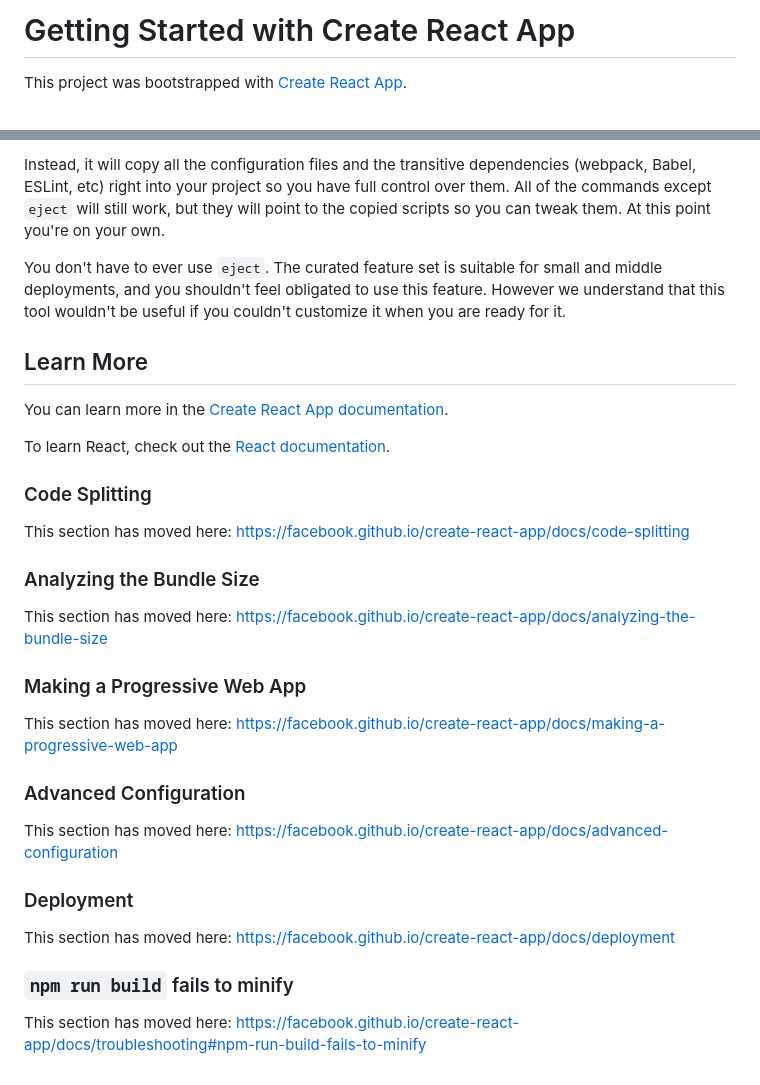
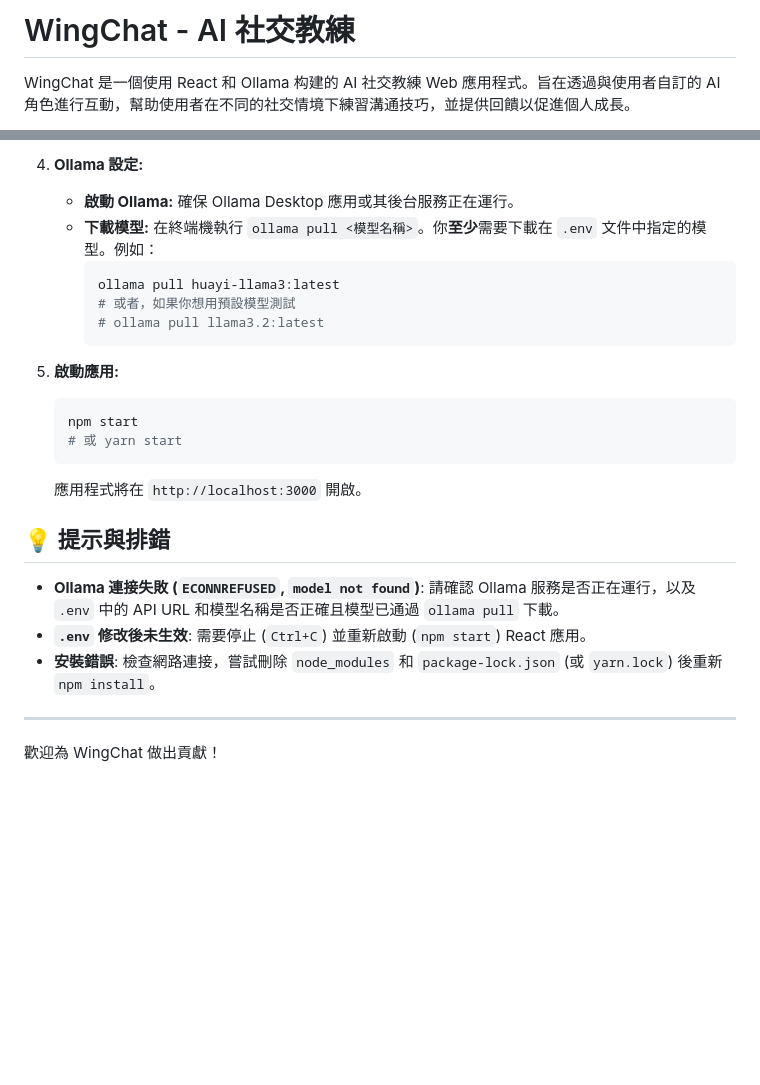
Before and after one commit to claire0311/front-end, a Markdown page: README.md, 2 parts joined by grey strips. Rendered like a GitHub page; blank space fills up the shorter version.

````diff
--- a/README.md
+++ b/README.md
@@ -1,4 +1,4 @@
-# Getting Started with Create React App
+# WingChat - AI 社交教練
 
-This project was bootstrapped with [Create React App](https://github.com/facebook/create-react-app).
+WingChat 是一個使用 React 和 Ollama 构建的 AI 社交教練 Web 應用程式。旨在透過與使用者自訂的 AI 角色進行互動，幫助使用者在不同的社交情境下練習溝通技巧，並提供回饋以促進個人成長。
 
@@ -37,34 +85,26 @@ If you aren't satisfied with the build tool and configuration choices, you can `
 
-Instead, it will copy all the configuration files and the transitive dependencies (webpack, Babel, ESLint, etc) right into your project so you have full control over them. All of the commands except `eject` will still work, but they will point to the copied scripts so you can tweak them. At this point you're on your own.
+4.  **Ollama 設定:**
+    *   **啟動 Ollama:** 確保 Ollama Desktop 應用或其後台服務正在運行。
+    *   **下載模型:** 在終端機執行 `ollama pull <模型名稱>`。你**至少**需要下載在 `.env` 文件中指定的模型。例如：
+        ```bash
+        ollama pull huayi-llama3:latest
+        # 或者，如果你想用預設模型測試
+        # ollama pull llama3.2:latest
+        ```
 
-You don't have to ever use `eject`. The curated feature set is suitable for small and middle deployments, and you shouldn't feel obligated to use this feature. However we understand that this tool wouldn't be useful if you couldn't customize it when you are ready for it.
+5.  **啟動應用:**
+    ```bash
+    npm start
+    # 或 yarn start
+    ```
+    應用程式將在 `http://localhost:3000` 開啟。
 
-## Learn More
+## 💡 提示與排錯
 
-You can learn more in the [Create React App documentation](https://facebook.github.io/create-react-app/docs/getting-started).
+*   **Ollama 連接失敗 (`ECONNREFUSED`, `model not found`)**: 請確認 Ollama 服務是否正在運行，以及 `.env` 中的 API URL 和模型名稱是否正確且模型已通過 `ollama pull` 下載。
+*   **`.env` 修改後未生效**: 需要停止 (`Ctrl+C`) 並重新啟動 (`npm start`) React 應用。
+*   **安裝錯誤**: 檢查網路連接，嘗試刪除 `node_modules` 和 `package-lock.json` (或 `yarn.lock`) 後重新 `npm install`。
 
-To learn React, check out the [React documentation](https://reactjs.org/).
+---
 
-### Code Splitting
-
-This section has moved here: [https://facebook.github.io/create-react-app/docs/code-splitting](https://facebook.github.io/create-react-app/docs/code-splitting)
-
-### Analyzing the Bundle Size
-
-This section has moved here: [https://facebook.github.io/create-react-app/docs/analyzing-the-bundle-size](https://facebook.github.io/create-react-app/docs/analyzing-the-bundle-size)
-
-### Making a Progressive Web App
-
-This section has moved here: [https://facebook.github.io/create-react-app/docs/making-a-progressive-web-app](https://facebook.github.io/create-react-app/docs/making-a-progressive-web-app)
-
-### Advanced Configuration
-
-This section has moved here: [https://facebook.github.io/create-react-app/docs/advanced-configuration](https://facebook.github.io/create-react-app/docs/advanced-configuration)
-
-### Deployment
-
-This section has moved here: [https://facebook.github.io/create-react-app/docs/deployment](https://facebook.github.io/create-react-app/docs/deployment)
-
-### `npm run build` fails to minify
-
-This section has moved here: [https://facebook.github.io/create-react-app/docs/troubleshooting#npm-run-build-fails-to-minify](https://facebook.github.io/create-react-app/docs/troubleshooting#npm-run-build-fails-to-minify)
+歡迎為 WingChat 做出貢獻！
````
Also changed, not shown: other parts of README.md (+67 -19 lines).
